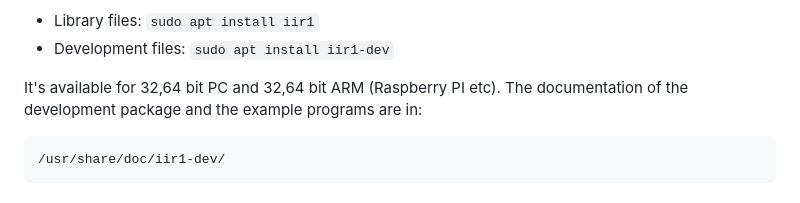
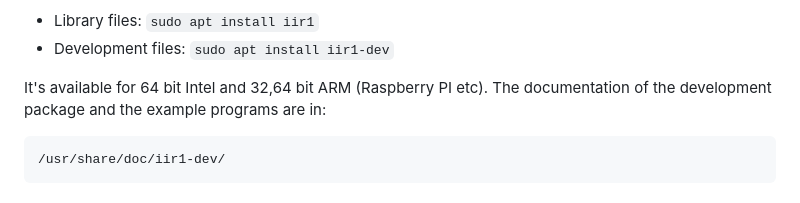
Before and after one commit to berndporr/iir1, a Markdown page: README.md, the part around the change. Rendered like a GitHub page.

Commit message:
No longer available for 32 bit Intel. Just 64.

````diff
--- a/README.md
+++ b/README.md
@@ -218,7 +218,7 @@ Then install the packages:
   - Library files: `sudo apt install iir1`
   - Development files: `sudo apt install iir1-dev`
 
-It's available for 32,64 bit PC and 32,64 bit ARM (Raspberry PI etc).
+It's available for 64 bit Intel and 32,64 bit ARM (Raspberry PI etc).
 The documentation of the development package and the example programs are in:
 ```
 /usr/share/doc/iir1-dev/
````
